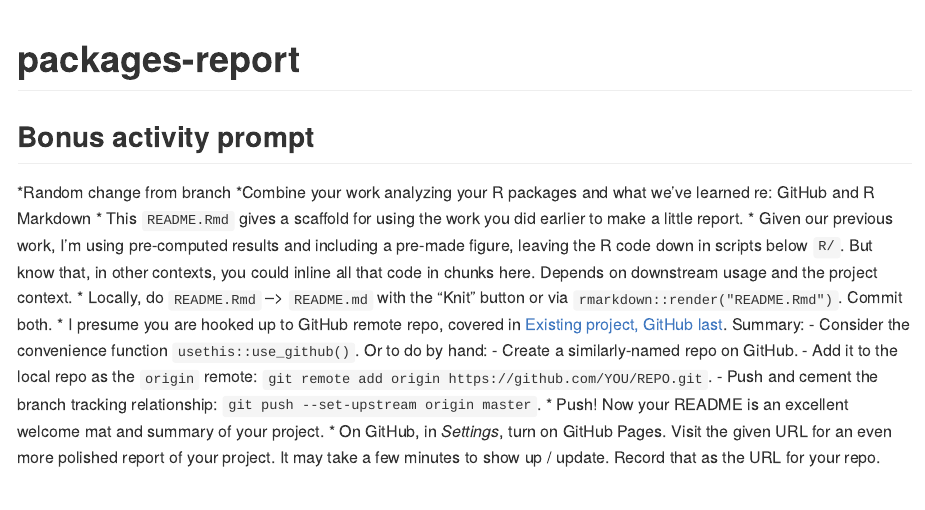
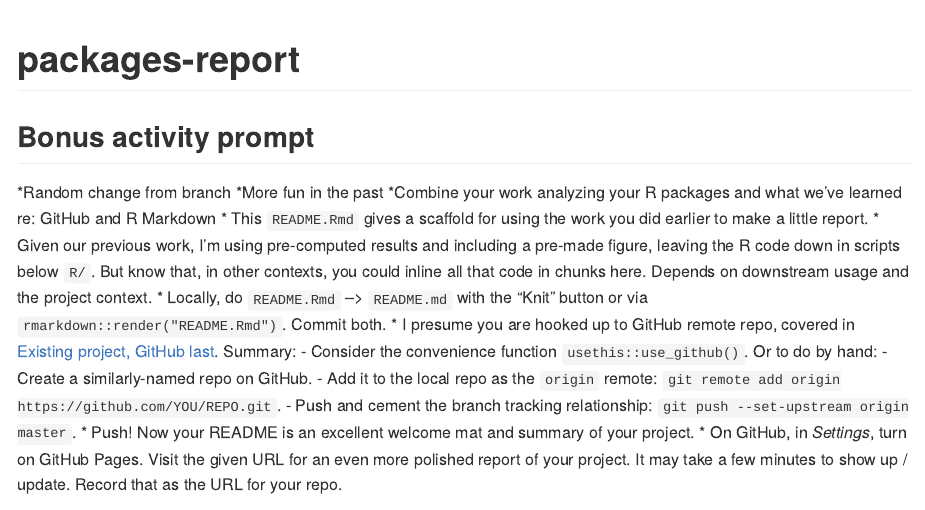
Before and after one commit to hotavocado/packages-report, an R Markdown document (shhh-secret-for-later-README.Rmd): the page in a window 1100 px wide, from its top. Rendered offline with R 4.5, knitr and Pandoc, with nearby package versions.

Commit message:
checkout file from past branch

```diff
--- a/shhh-secret-for-later-README.Rmd
+++ b/shhh-secret-for-later-README.Rmd
@@ -17,6 +17,7 @@ library(tidyverse)
 ## Bonus activity prompt
 
 *Random change from branch
+*More fun in the past
 *Combine your work analyzing your R packages and what we've learned re: GitHub and R Markdown
 * This `README.Rmd` gives a scaffold for using the work you did earlier to make a little report.
 * Given our previous work, I'm using pre-computed results and including a pre-made figure, leaving the R code down in scripts below `R/`. But know that, in other contexts, you could inline all that code in chunks here. Depends on downstream usage and the project context.
```
